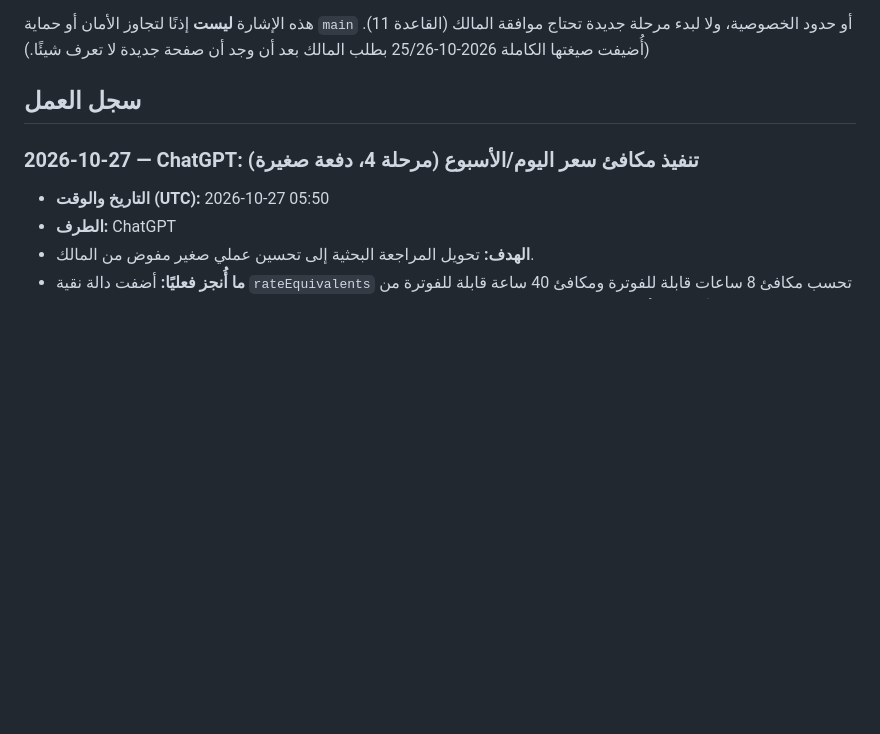
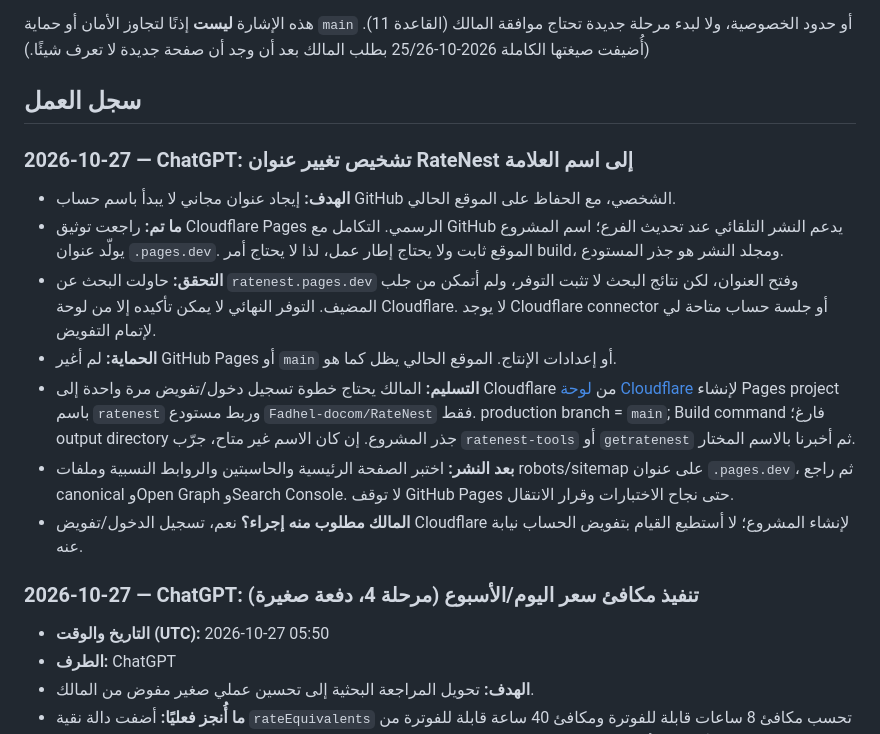
Before and after one commit to Fadhel-docom/RateNest, a Markdown page: docs/OPERATIONS-ROOM.md, the part around the change. Drawn GitHub-style; blank space fills up the shorter version.

Commit message:
docs: hand off RateNest brand URL setup

```diff
--- a/docs/OPERATIONS-ROOM.md
+++ b/docs/OPERATIONS-ROOM.md
@@ -88,6 +88,15 @@
 هذه الإشارة **ليست** إذنًا لتجاوز الأمان أو حماية `main` أو حدود الخصوصية، ولا لبدء مرحلة جديدة تحتاج موافقة المالك (القاعدة 11). (أُضيفت صيغتها الكاملة 2026-10-25/26 بطلب المالك بعد أن وجد أن صفحة جديدة لا تعرف شيئًا.)
 
 ## سجل العمل
+### 2026-10-27 — ChatGPT: تشخيص تغيير عنوان RateNest إلى اسم العلامة
+- **الهدف:** إيجاد عنوان مجاني لا يبدأ باسم حساب GitHub الشخصي، مع الحفاظ على الموقع الحالي.
+- **ما تم:** راجعت توثيق Cloudflare Pages الرسمي. التكامل مع GitHub يدعم النشر التلقائي عند تحديث الفرع؛ اسم المشروع يولّد عنوان `.pages.dev`. الموقع ثابت ولا يحتاج إطار عمل، لذا لا يحتاج أمر build، ومجلد النشر هو جذر المستودع.
+- **التحقق:** حاولت البحث عن `ratenest.pages.dev` وفتح العنوان، لكن نتائج البحث لا تثبت التوفر، ولم أتمكن من جلب المضيف. التوفر النهائي لا يمكن تأكيده إلا من لوحة Cloudflare. لا يوجد Cloudflare connector أو جلسة حساب متاحة لي لإتمام التفويض.
+- **الحماية:** لم أغير GitHub Pages أو `main` أو إعدادات الإنتاج. الموقع الحالي يظل كما هو.
+- **التسليم:** المالك يحتاج خطوة تسجيل دخول/تفويض مرة واحدة إلى Cloudflare من [لوحة Cloudflare](https://dash.cloudflare.com/) لإنشاء Pages project باسم `ratenest` وربط مستودع `Fadhel-docom/RateNest` فقط. production branch = `main`; Build command فارغ؛ output directory جذر المشروع. إن كان الاسم غير متاح، جرّب `ratenest-tools` أو `getratenest` ثم أخبرنا بالاسم المختار.
+- **بعد النشر:** اختبر الصفحة الرئيسية والحاسبتين والروابط النسبية وملفات robots/sitemap على عنوان `.pages.dev`، ثم راجع canonical وOpen Graph وSearch Console. لا توقف GitHub Pages حتى نجاح الاختبارات وقرار الانتقال.
+- **المالك مطلوب منه إجراء؟** نعم، تسجيل الدخول/تفويض Cloudflare لإنشاء المشروع؛ لا أستطيع القيام بتفويض الحساب نيابة عنه.
+
 ### 2026-10-27 — ChatGPT: تنفيذ مكافئ سعر اليوم/الأسبوع (مرحلة 4، دفعة صغيرة)
 - **التاريخ والوقت (UTC):** 2026-10-27 05:50
 - **الطرف:** ChatGPT
```
